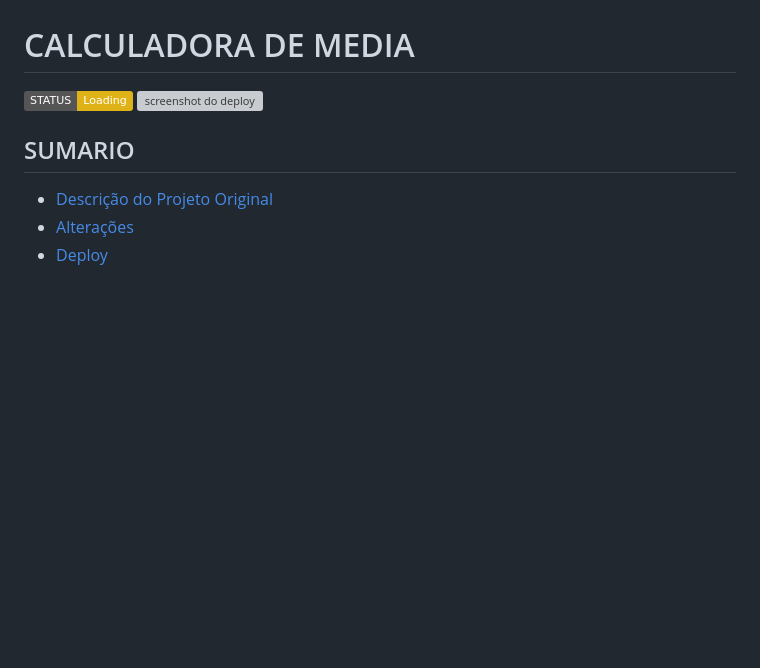
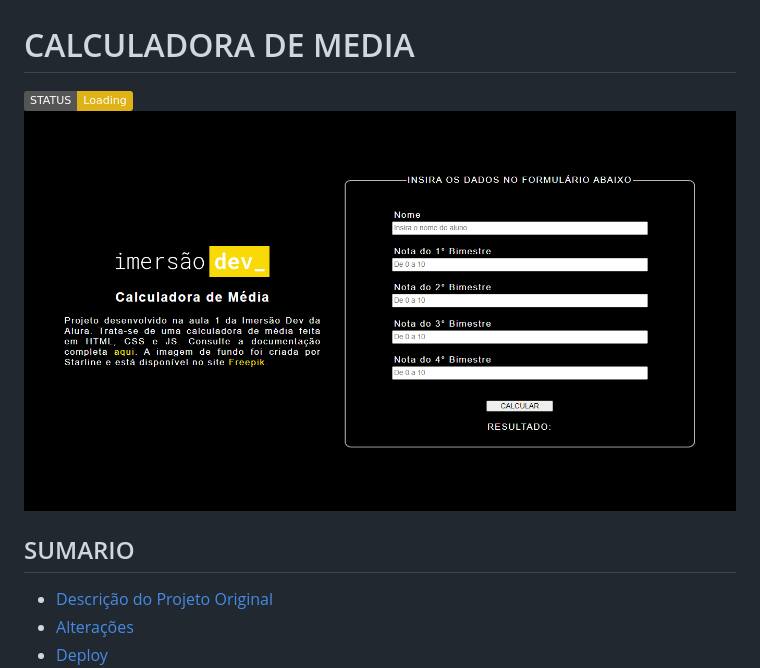
Before and after one commit to nairacirino/Imersao-DEV-Alura, a Markdown page: calculadora-de-media/readme.md, the part around the change. Rendered like a GitHub page; pictures changed too: calculadora-de-media/img/screenshot.png (added); badges without logos; blank space fills up the shorter version; grey boxes are pictures that could not be loaded.

```diff
--- a/calculadora-de-media/readme.md
+++ b/calculadora-de-media/readme.md
@@ -2,7 +2,7 @@
 
 <img src="https://img.shields.io/badge/STATUS-Loading-yellow" alt="badge"/>
 
-<img src="screenshot.png" alt="screenshot do deploy" width="100%"/>
+<img src="./img/screenshot.png" alt="screenshot do deploy" width="100%"/>
 
 ## SUMARIO
 
```
